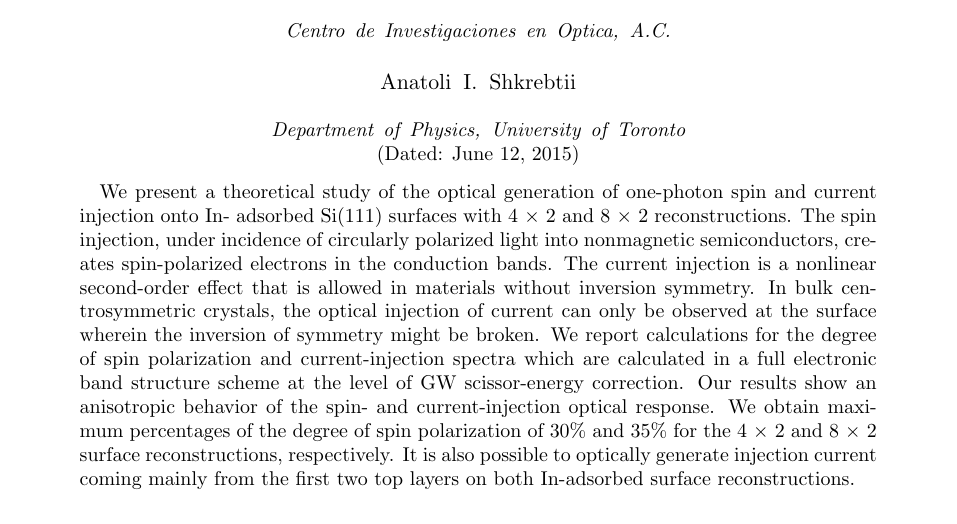
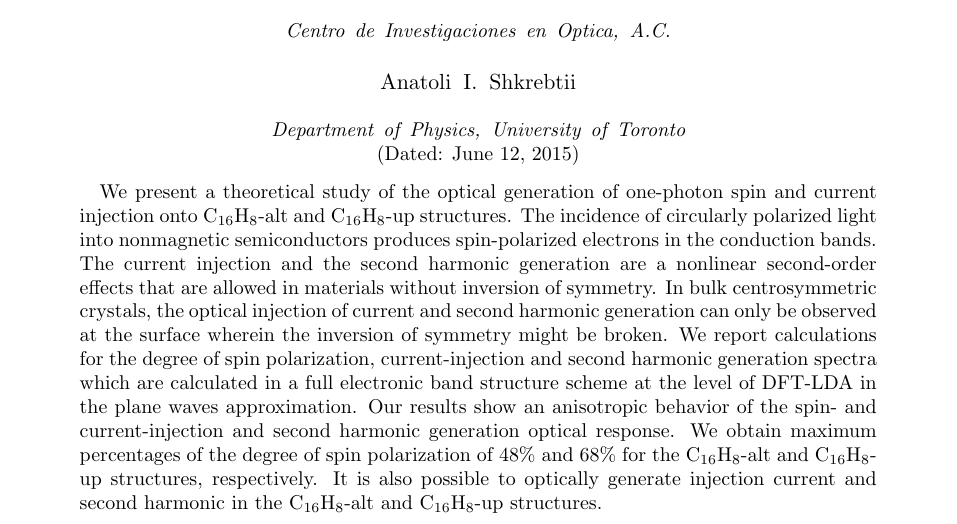
Before and after one commit to reinaldo-z/graphane_structures, a LaTeX paper (graphane_structures.tex): part of page 1 of 12, cut so that both start at the same text. Compiled offline with pdfLaTeX.

Commit message:
Abstract complete.

```diff
--- a/graphane_structures.tex
+++ b/graphane_structures.tex
@@ -51,7 +51,7 @@
 
 \begin{abstract}
 
-We present a theoretical study of the optical generation of one-photon spin and current injection onto In- adsorbed Si(111) surfaces with 4 × 2 and 8 × 2 reconstructions. The spin injection, under incidence of circularly polarized light into nonmagnetic semiconductors, creates spin-polarized electrons in the conduction bands. The current injection is a nonlinear second-order effect that is allowed in materials without inversion symmetry. In bulk centrosymmetric crystals, the optical injection of current can only be observed at the surface wherein the inversion of symmetry might be broken. We report calculations for the degree of spin polarization and current-injection spectra which are calculated in a full electronic band structure scheme at the level of GW scissor-energy correction. Our results show an anisotropic behavior of the spin- and current-injection optical response. We obtain maximum percentages of the degree of spin polarization of 30\% and 35\% for the 4 × 2 and 8 × 2 surface reconstructions, respectively. It is also possible to optically generate injection current coming mainly from the first two top layers on both In-adsorbed surface reconstructions.
+We present a theoretical study of the optical generation of one-photon spin and current injection onto {\altstc} and {\upstc} structures. The incidence of circularly polarized light into nonmagnetic semiconductors produces spin-polarized electrons in the conduction bands. The current injection and the second harmonic generation are a nonlinear second-order effects that are allowed in materials without inversion of symmetry. In bulk centrosymmetric crystals, the optical injection of current and second harmonic generation can only be observed at the surface wherein the inversion of symmetry might be broken. We report calculations for the degree of spin polarization, current-injection and second harmonic generation spectra which are calculated in a full electronic band structure scheme at the level of DFT-LDA in the plane waves approximation. Our results show an anisotropic behavior of the spin- and current-injection and second harmonic generation optical response. We obtain maximum percentages of the degree of spin polarization of 48\% and 68\% for the {\altstc} and {\upstc} structures, respectively. It is also possible to optically generate injection current and second harmonic in the {\altstc} and {\upstc} structures.
 
 \end{abstract}
 
```
Also changed, not shown: graphane_structures.pdf, 3 other files.
